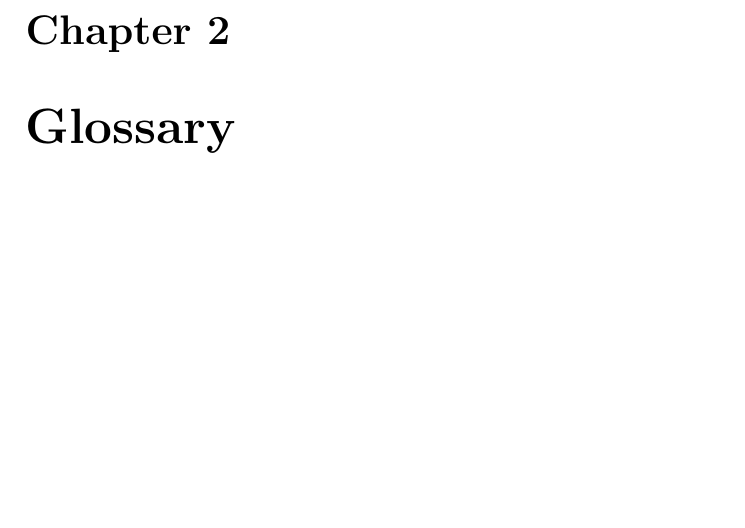
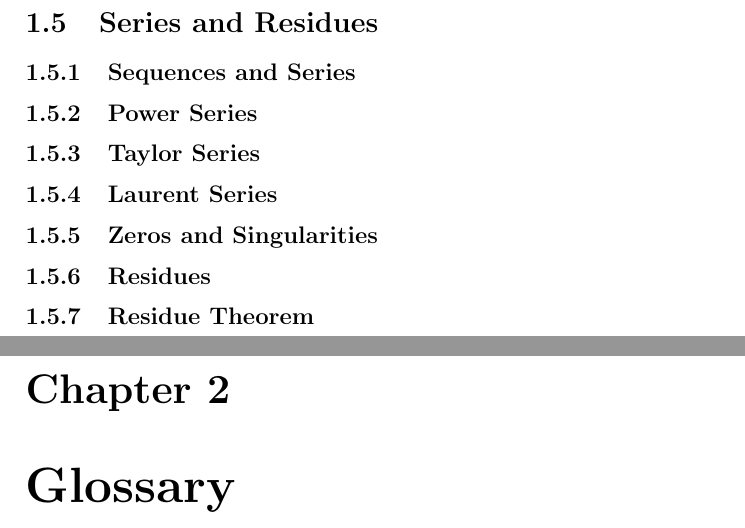
Before and after one commit to ndroock1/FreitagBusamExercises, a LaTeX thesis (src/main.tex, which reads src/chapters/pre-complex-analysis.tex): part of page 7 of 8 before the commit and two parts of pages 8 and 9 of 10 after it, the two joined at a grey line, cut at the place of the change, the shorter picture padded with empty space. Compiled offline with pdfLaTeX.

Commit message:
Framework Pre-CA-SeriesAndResidues

```diff
--- a/src/chapters/pre-complex-analysis.tex
+++ b/src/chapters/pre-complex-analysis.tex
@@ -58,3 +61,21 @@
 \subsection{Cauchy Integral Theorem}
 
 \subsection{Cauchy Integral Formula}
+
+
+\newpage
+\section{Series and Residues}
+
+\subsection{Sequences and Series}
+
+\subsection{Power Series}
+
+\subsection{Taylor Series}
+
+\subsection{Laurent Series}
+
+\subsection{Zeros and Singularities}
+
+\subsection{Residues}
+
+\subsection{Residue Theorem}
```
Also changed, not shown: src/chapters/pre-complex-analysis.tex (3 more changed lines), 2 other files.
